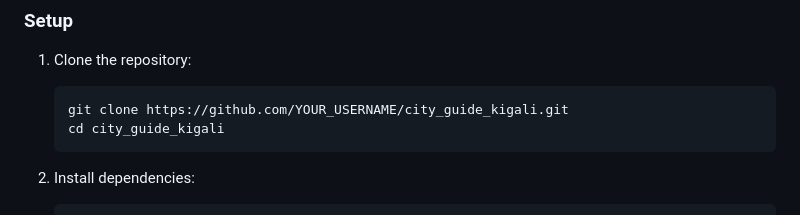
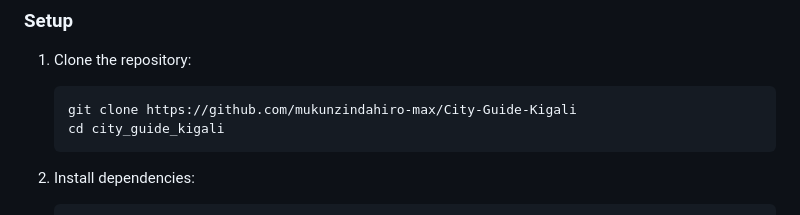
Before and after one commit to mukunzindahiro-max/City-Guide-Kigali, a Markdown page: README.md, the part around the change. GitHub-like rendering.

````diff
--- a/README.md
+++ b/README.md
@@ -85,7 +85,7 @@ lib/
 
 1. Clone the repository:
    ```bash
-   git clone https://github.com/YOUR_USERNAME/city_guide_kigali.git
+   git clone https://github.com/mukunzindahiro-max/City-Guide-Kigali
    cd city_guide_kigali
    ```
 
````
